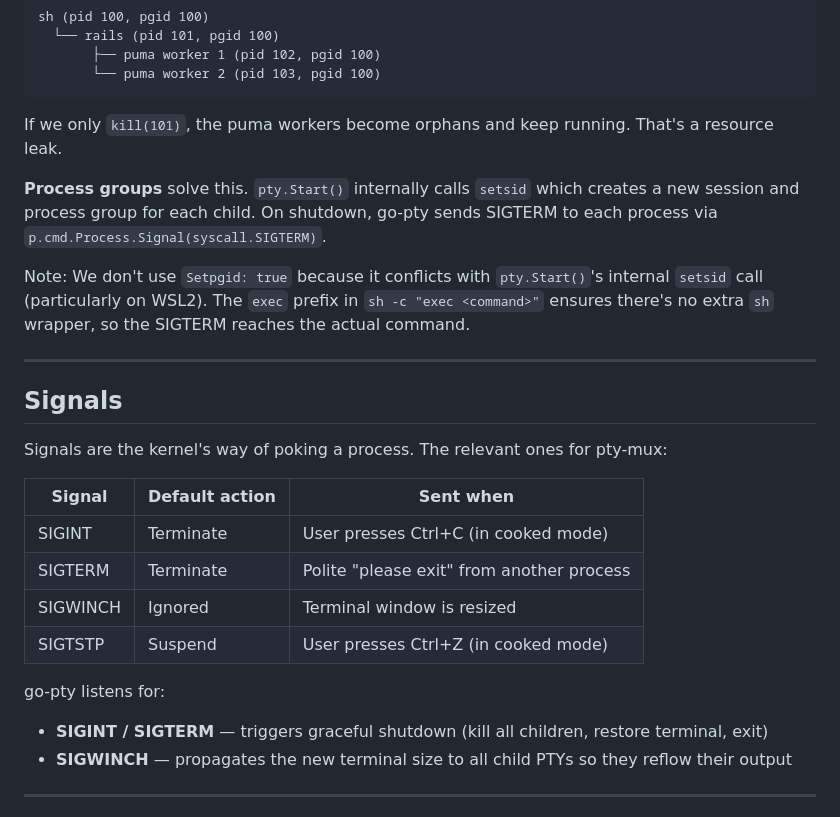
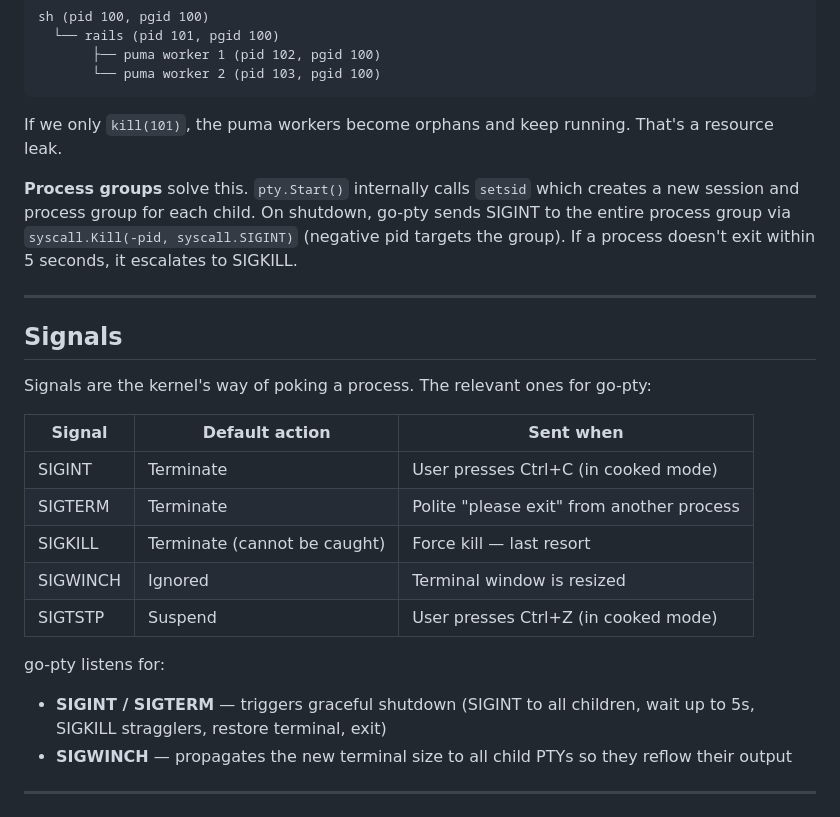
Before and after one commit to lcmen/go-pty, a Markdown page: CONCEPT.md, the part around the change printed below. Rendered like a GitHub page.

```diff
--- a/CONCEPT.md
+++ b/CONCEPT.md
@@ -115,25 +115,24 @@ sh (pid 100, pgid 100)
 
 If we only `kill(101)`, the puma workers become orphans and keep running. That's a resource leak.
 
-**Process groups** solve this. `pty.Start()` internally calls `setsid` which creates a new session and process group for each child. On shutdown, go-pty sends SIGTERM to each process via `p.cmd.Process.Signal(syscall.SIGTERM)`.
-
-Note: We don't use `Setpgid: true` because it conflicts with `pty.Start()`'s internal `setsid` call (particularly on WSL2). The `exec` prefix in `sh -c "exec <command>"` ensures there's no extra `sh` wrapper, so the SIGTERM reaches the actual command.
+**Process groups** solve this. `pty.Start()` internally calls `setsid` which creates a new session and process group for each child. On shutdown, go-pty sends SIGINT to the entire process group via `syscall.Kill(-pid, syscall.SIGINT)` (negative pid targets the group). If a process doesn't exit within 5 seconds, it escalates to SIGKILL.
 
 ---
 
 ## Signals
 
-Signals are the kernel's way of poking a process. The relevant ones for pty-mux:
+Signals are the kernel's way of poking a process. The relevant ones for go-pty:
 
 | Signal | Default action | Sent when |
 |--------|---------------|-----------|
 | SIGINT | Terminate | User presses Ctrl+C (in cooked mode) |
 | SIGTERM | Terminate | Polite "please exit" from another process |
+| SIGKILL | Terminate (cannot be caught) | Force kill — last resort |
 | SIGWINCH | Ignored | Terminal window is resized |
 | SIGTSTP | Suspend | User presses Ctrl+Z (in cooked mode) |
 
 go-pty listens for:
-- **SIGINT / SIGTERM** — triggers graceful shutdown (kill all children, restore terminal, exit)
+- **SIGINT / SIGTERM** — triggers graceful shutdown (SIGINT to all children, wait up to 5s, SIGKILL stragglers, restore terminal, exit)
 - **SIGWINCH** — propagates the new terminal size to all child PTYs so they reflow their output
 
 ---
```
Also changed, not shown: other parts of CONCEPT.md (+13 -26 lines).
